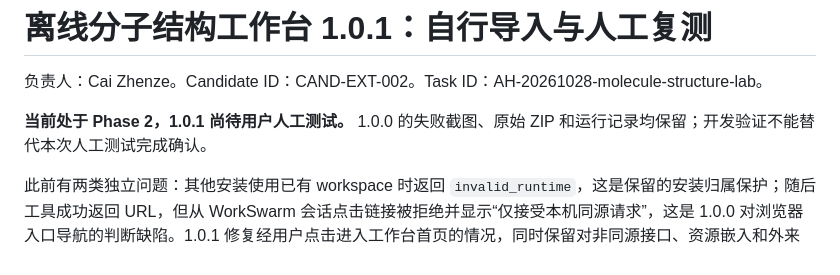
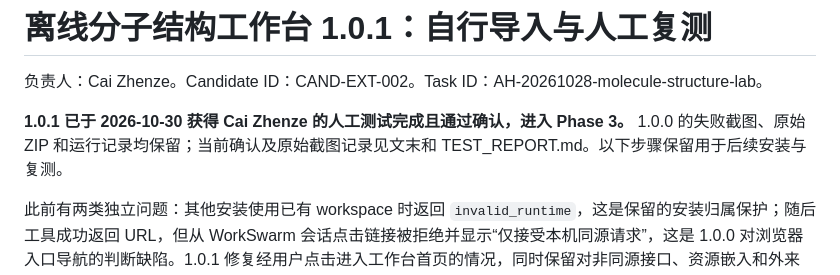
Before and after one commit to LasVie/agentic-hub-plugins, a Markdown page: plugins/molecule-structure-lab/MANUAL_TESTING.md, the part around the change. Rendered like a GitHub page.

Commit message:
docs(molecule-structure-lab): record completed manual testing

```diff
--- a/plugins/molecule-structure-lab/MANUAL_TESTING.md
+++ b/plugins/molecule-structure-lab/MANUAL_TESTING.md
@@ -2,7 +2,7 @@
 
 负责人：Cai Zhenze。Candidate ID：CAND-EXT-002。Task ID：AH-20261028-molecule-structure-lab。
 
-**当前处于 Phase 2，1.0.1 尚待用户人工测试。** 1.0.0 的失败截图、原始 ZIP 和运行记录均保留；开发验证不能替代本次人工测试完成确认。
+**1.0.1 已于 2026-10-30 获得 Cai Zhenze 的人工测试完成且通过确认，进入 Phase 3。** 1.0.0 的失败截图、原始 ZIP 和运行记录均保留；当前确认及原始截图记录见文末和 TEST_REPORT.md。以下步骤保留用于后续安装与复测。
 
 此前有两类独立问题：其他安装使用已有 workspace 时返回 `invalid_runtime`，这是保留的安装归属保护；随后工具成功返回 URL，但从 WorkSwarm 会话点击链接被拒绝并显示“仅接受本机同源请求”，这是 1.0.0 对浏览器入口导航的判断缺陷。1.0.1 修复经用户点击进入工作台首页的情况，同时保留对非同源接口、资源嵌入和外来运行记录的拒绝。请使用新包复测，不再使用 1.0.0 的旧服务或旧地址作为本次结果。
 
```
